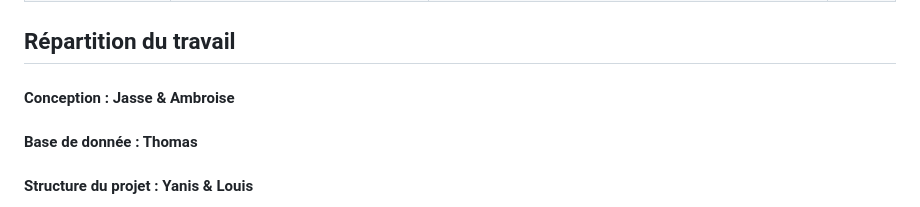
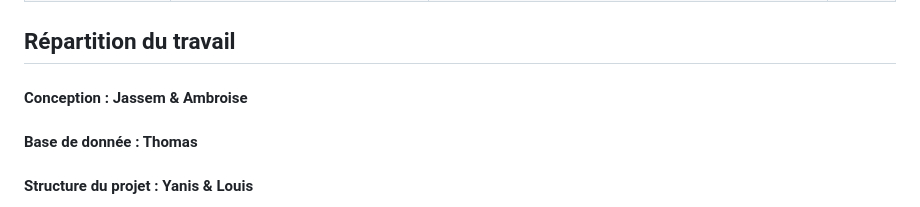
Before and after one commit to JassemMT/NetVOD, a Markdown page: README.md, the part around the change. Drawn GitHub-style.

```diff
--- a/README.md
+++ b/README.md
@@ -58,7 +58,7 @@ Fonctionnalités étendues
 
 
 ## Répartition du travail
-#### Conception : Jasse & Ambroise
+#### Conception : Jassem & Ambroise
 #### Base de donnée : Thomas
 #### Structure du projet : Yanis & Louis
 
```
